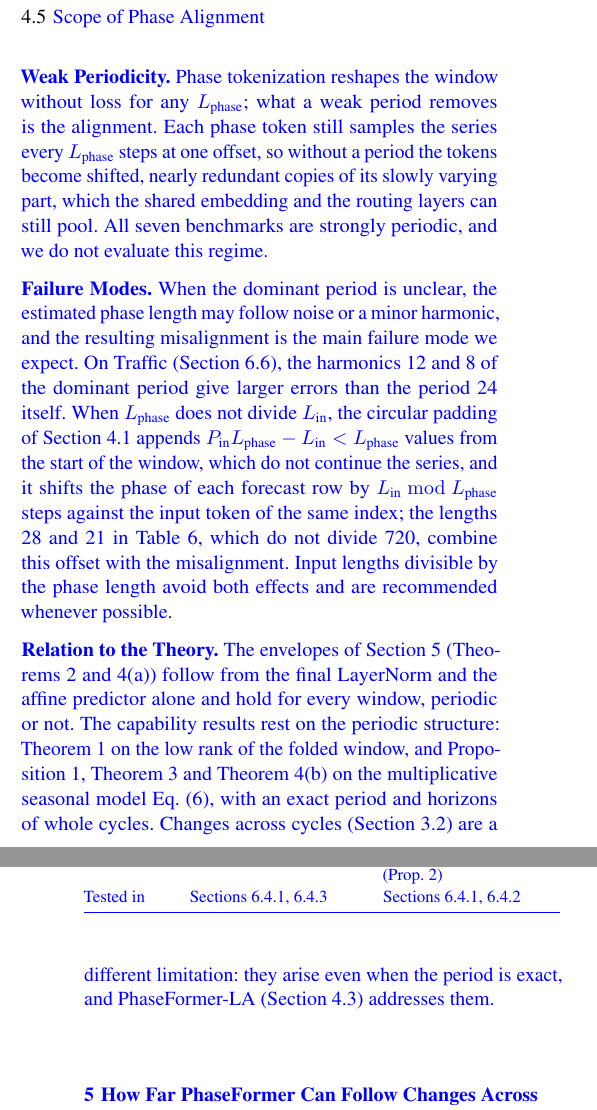
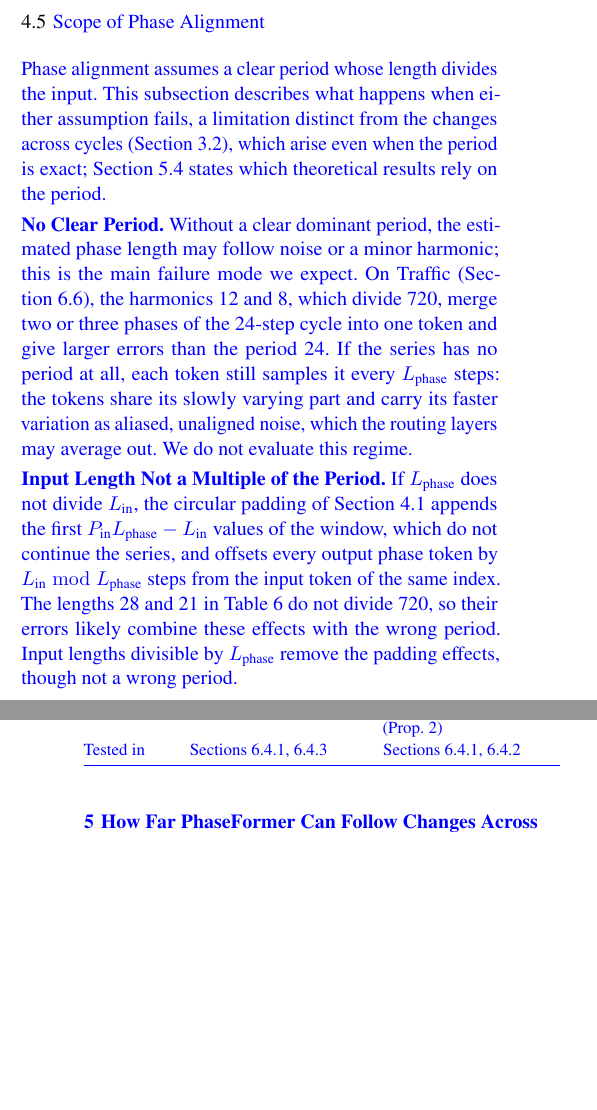
Before and after one commit to neumyor/PhaseFormer, a LaTeX paper (paper/vldbj/main.tex, which reads paper/vldbj/body/method.tex, paper/vldbj/body/theory.tex): two parts of the columns of pages 10 and 11 of 25, joined at a grey line, cut so that both start at the same text, the shorter picture padded with empty space. Compiled offline with pdfLaTeX.

Commit message:
Correct and shorten Section 4.5; move its theory scope to Section 5.4
Section 4.5 now opens with its purpose, splits the unclear-period and
padding cases, says that harmonics merge phases rather than shift them,
that subsampling aliases fast variation, and that divisible input lengths
remove only the padding effects. The statement of which results need a
period moves to the Scope paragraph of Section 5.4 and is corrected:
Proposition 1 only needs the model for its Bayes link, Theorem 3 rests on
the profile model, Proposition 2 is split, and all results assume
whole-cycle horizons.

Co-Authored-By: Claude Opus 5.5 <noreply@anthropic.com>

```diff
--- a/paper/vldbj/body/method.tex
+++ b/paper/vldbj/body/method.tex
@@ -199,12 +199,12 @@ The level branch adds $3K$ ($E$) $+\,3$ ($c_E$) $+\,9$ ($\Gamma$) $+\,3$ ($c_\Ga
 \label{sec:scope}
 
 \blue{
-\fakeparagraph{Weak Periodicity}
-Phase tokenization reshapes the window without loss for any $\Lp$; what a weak period removes is the alignment. Each phase token still samples the series every $\Lp$ steps at one offset, so without a period the tokens become shifted, nearly redundant copies of its slowly varying part, which the shared embedding and the routing layers can still pool. All seven benchmarks are strongly periodic, and we do not evaluate this regime.
+Phase alignment assumes a clear period whose length divides the input. This subsection describes what happens when either assumption fails, a limitation distinct from the changes across cycles (Section~\ref{sec:mot_changes}), which arise even when the period is exact; Section~\ref{sec:theory_design} states which theoretical results rely on the period.
 
-\fakeparagraph{Failure Modes}
-When the dominant period is unclear, the estimated phase length may follow noise or a minor harmonic, and the resulting misalignment is the main failure mode we expect. On Traffic (\secref{sec:phase_length}), the harmonics 12 and 8 of the dominant period give larger errors than the period 24 itself. When $\Lp$ does not divide $L_{\text{in}}$, the circular padding of Section~\ref{subsec:preprocessing} appends $\Pin\Lp-L_{\text{in}}<\Lp$ values from the start of the window, which do not continue the series, and it shifts the phase of each forecast row by $L_{\text{in}} \bmod \Lp$ steps against the input token of the same index; the lengths 28 and 21 in \tabref{tab:phase_length}, which do not divide 720, combine this offset with the misalignment. Input lengths divisible by the phase length avoid both effects and are recommended whenever possible.
+\fakeparagraph{No Clear Period}
+Without a clear dominant period, the estimated phase length may follow noise or a minor harmonic; this is the main failure mode we expect. On Traffic (\secref{sec:phase_length}), the harmonics 12 and 8, which divide 720, merge two or three phases of the 24-step cycle into one token and give larger errors than the period 24. If the series has no period at all, each token still samples it every $\Lp$ steps: the tokens share its slowly varying part and carry its faster variation as aliased, unaligned noise, which the routing layers may average out. We do not evaluate this regime.
 
-\fakeparagraph{Relation to the Theory}
-The envelopes of Section~\ref{sec:theory} (Theorems~\ref{thm:level_envelope} and~\ref{thm:amplitude}(a)) follow from the final LayerNorm and the affine predictor alone and hold for every window, periodic or not. The capability results rest on the periodic structure: Theorem~\ref{thm:stability} on the low rank of the folded window, and Proposition~\ref{prop:capability}, Theorem~\ref{thm:complement} and Theorem~\ref{thm:amplitude}(b) on the multiplicative seasonal model~\equref{eq:mult_model}, with an exact period and horizons of whole cycles. Changes across cycles (Section~\ref{sec:mot_changes}) are a different limitation: they arise even when the period is exact, and \sysLA (Section~\ref{sec:extension}) addresses them.
+\fakeparagraph{Input Length Not a Multiple of the Period}
+If $\Lp$ does not divide $L_{\text{in}}$, the circular padding of Section~\ref{subsec:preprocessing} appends the first $\Pin\Lp-L_{\text{in}}$ values of the window, which do not continue the series, and offsets every output phase token by $L_{\text{in}}\bmod\Lp$ steps from the input token of the same index. The lengths 28 and 21 in \tabref{tab:phase_length} do not divide 720, so their errors likely combine these effects with the wrong period. Input lengths divisible by $\Lp$ remove the padding effects, though not a wrong period.
 }
+\par\vspace*{\fill}
--- a/paper/vldbj/body/theory.tex
+++ b/paper/vldbj/body/theory.tex
@@ -143,5 +143,5 @@ Theorem~\ref{thm:complement} and Lemma~\ref{lem:bayes} determine the form of the
 Four choices are not derived. The anchor at the last value, which makes the branch shift-equivariant and starts it at the last-value forecast, is assumed in Theorem~\ref{thm:complement}(c). The curvature profile goes beyond the displacement and tilt of the models above. Proposition~\ref{prop:modulation}(b) assumes that the branch state reads the level linearly. The default modulation width is two rather than one. In the protocol configuration, the profile basis was chosen on the validation split among three variants of rank three, the gate sharing per dataset, and the width by the per-setting small grid search, which the main-table configuration extends (Section~\ref{sec:ext_setup}); Section~\ref{sec:exp_capacity} compares the fixed profiles with learned decoders, and Section~\ref{sec:exp_ladder} measures each component.
 
 \fakeparagraph{Scope}
-The results are exact statements about the architecture, but whether an envelope binds depends on the checkpoint and the data; the envelopes can be read from the weights and the demands computed from data. Proposition~\ref{prop:modulation}(b) further idealizes that the phase path carries the window's average shape, the regime that Theorem~\ref{thm:stability} supports, and that $\alpha_w$ is the same for all windows of a channel. Section~\ref{sec:exp_theory} tests these predictions.
+The results are exact statements about the architecture, but whether an envelope binds depends on the checkpoint and the data; the envelopes can be read from the weights and the demands computed from data. The envelopes (Theorems~\ref{thm:level_envelope} and~\ref{thm:amplitude}(a)) and Proposition~\ref{prop:modulation}(a) hold for every parameter value and every window, periodic or not. The other results need periodic structure: an approximately low-rank folded window (Theorem~\ref{thm:stability}), the profile model~\equref{eq:profile_model} (Theorem~\ref{thm:complement}), or model~\equref{eq:mult_model} with period $P$ (the Bayes optimality in Proposition~\ref{prop:capability}, Theorem~\ref{thm:amplitude}(b) and Proposition~\ref{prop:modulation}(b)). All results assume horizons of whole cycles; Section~\ref{sec:scope} discusses series without a clear period. Proposition~\ref{prop:modulation}(b) further idealizes that the phase path carries the window's average shape, the regime that Theorem~\ref{thm:stability} supports, and that $\alpha_w$ is the same for all windows of a channel. Section~\ref{sec:exp_theory} tests these predictions.
 }
```
Also changed, not shown: paper/vldbj/main.pdf, paper/vldbj/body/method.tex (2 more changed lines).
